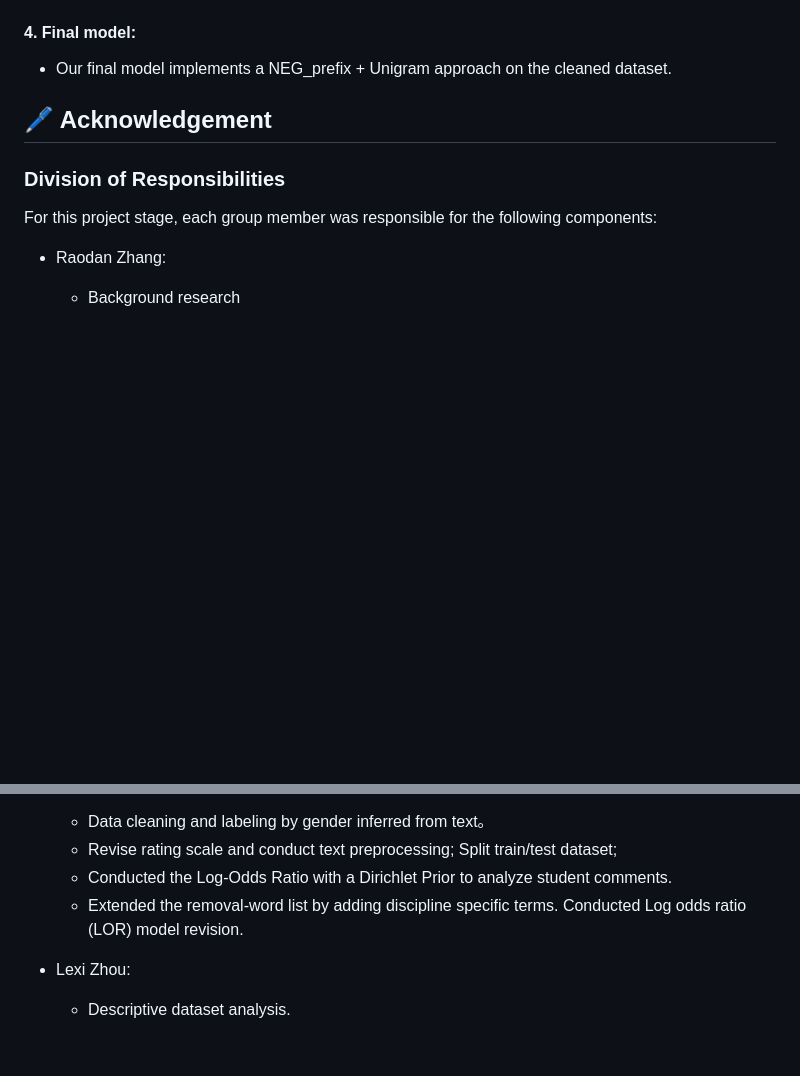
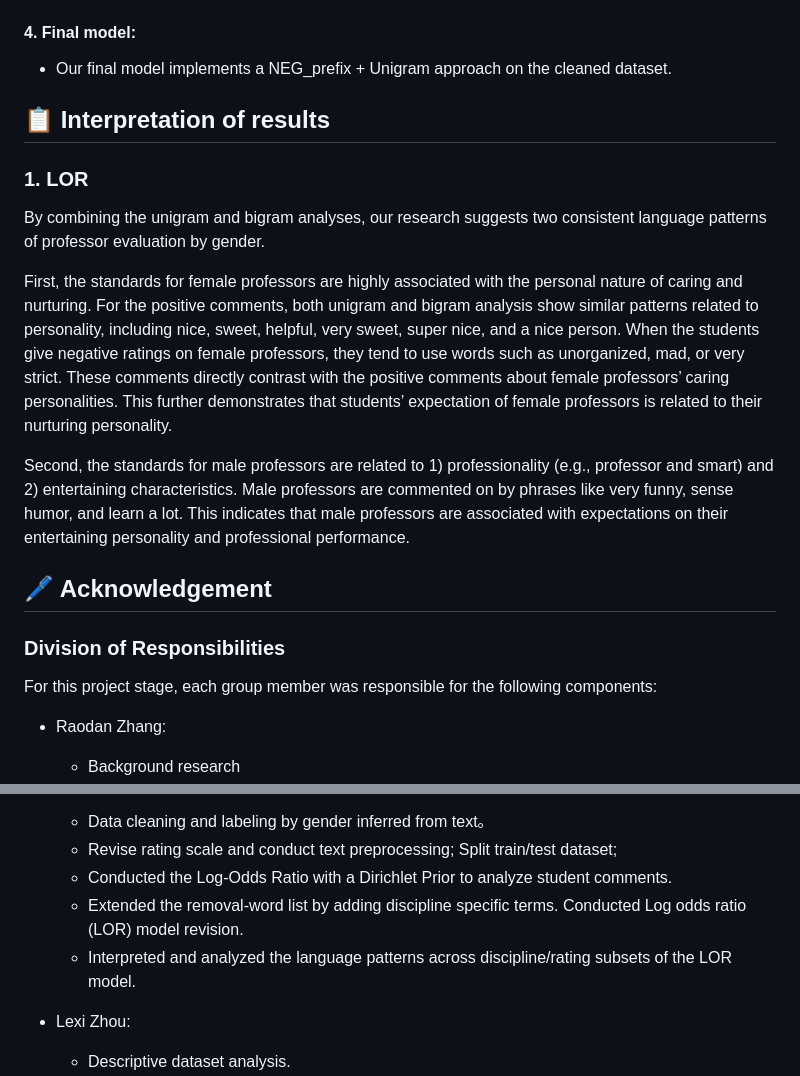
Before and after one commit to Lexi-Zhou/stats201-project-zzz, a Markdown page: README.md, 2 parts joined by grey strips. Drawn GitHub-style; blank space fills up the shorter version.

Commit message:
Update README.md (Interpretation of LOR results)

```diff
--- a/README.md
+++ b/README.md
@@ -129,6 +129,16 @@ Initial results contained discipline nouns that reflected department distributio
 #### 4. Final model:
 - Our final model implements a NEG_prefix + Unigram approach on the cleaned dataset.
 
+
+## 📋 Interpretation of results
+### 1. LOR
+By combining the unigram and bigram analyses, our research suggests two consistent language patterns of professor evaluation by gender.
+
+First, the standards for female professors are highly associated with the personal nature of caring and nurturing. For the positive comments, both unigram and bigram analysis show similar patterns related to personality, including nice, sweet, helpful, very sweet, super nice, and a nice person. When the students give negative ratings on female professors, they tend to use words such as unorganized, mad, or very strict. These comments directly contrast with the positive comments about female professors’ caring personalities. This further demonstrates that students’ expectation of female professors is related to their nurturing personality.
+
+Second, the standards for male professors are related to 1) professionality (e.g., professor and smart) and 2) entertaining characteristics. Male professors are commented on by phrases like very funny, sense humor, and learn a lot. This indicates that male professors are associated with expectations on their entertaining personality and professional performance.
+
+
 ## 🖊️ Acknowledgement
 ### Division of Responsibilities
 For this project stage, each group member was responsible for the following components:
@@ -142,6 +152,7 @@ For this project stage, each group member was responsible for the following comp
     - Revise rating scale and conduct text preprocessing; Split train/test dataset;
     - Conducted the Log-Odds Ratio with a Dirichlet Prior to analyze student comments.
     - Extended the removal-word list by adding discipline specific terms. Conducted Log odds ratio (LOR) model revision.
+    - Interpreted and analyzed the language patterns across discipline/rating subsets of the LOR model.
 
 - Lexi Zhou:
   - Descriptive dataset analysis.
```
